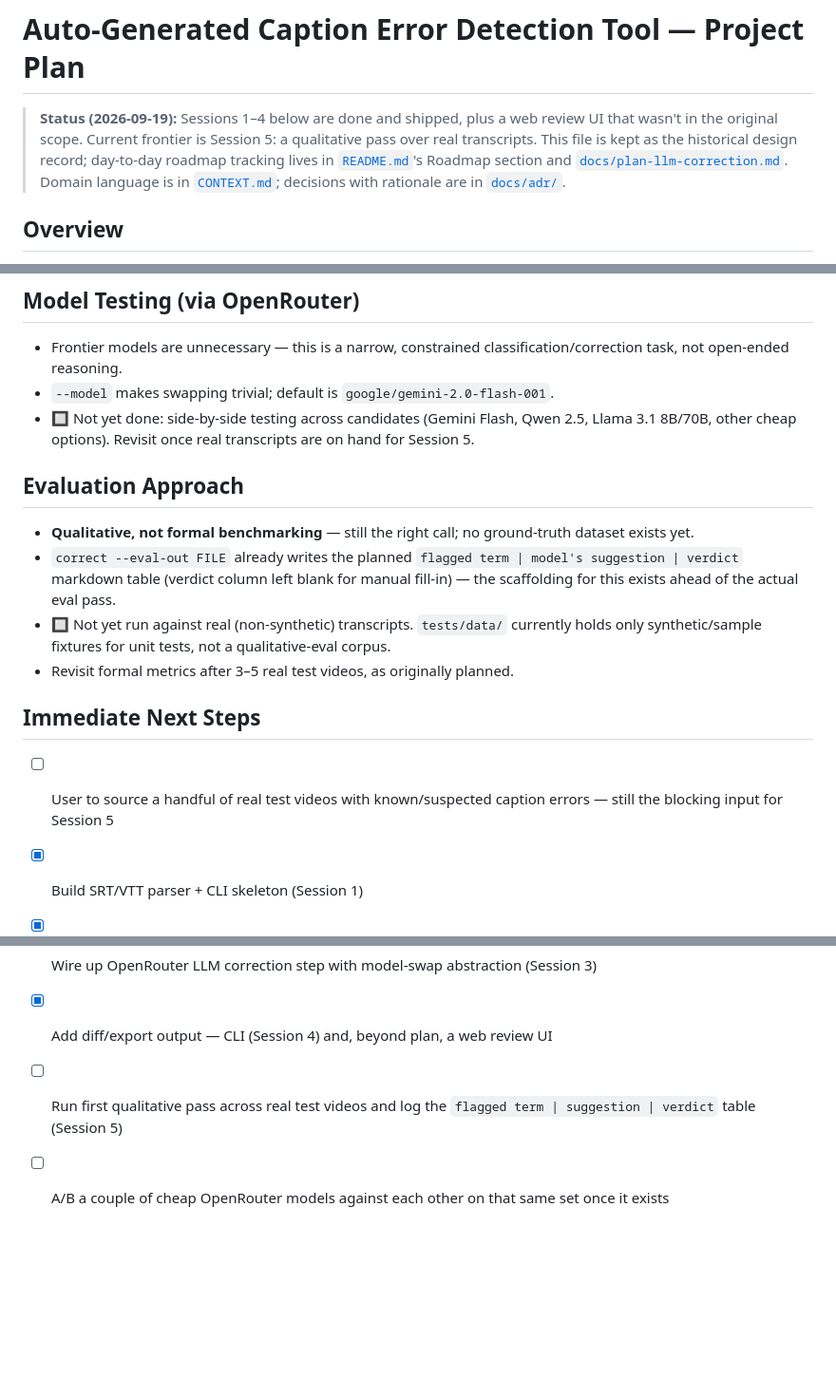
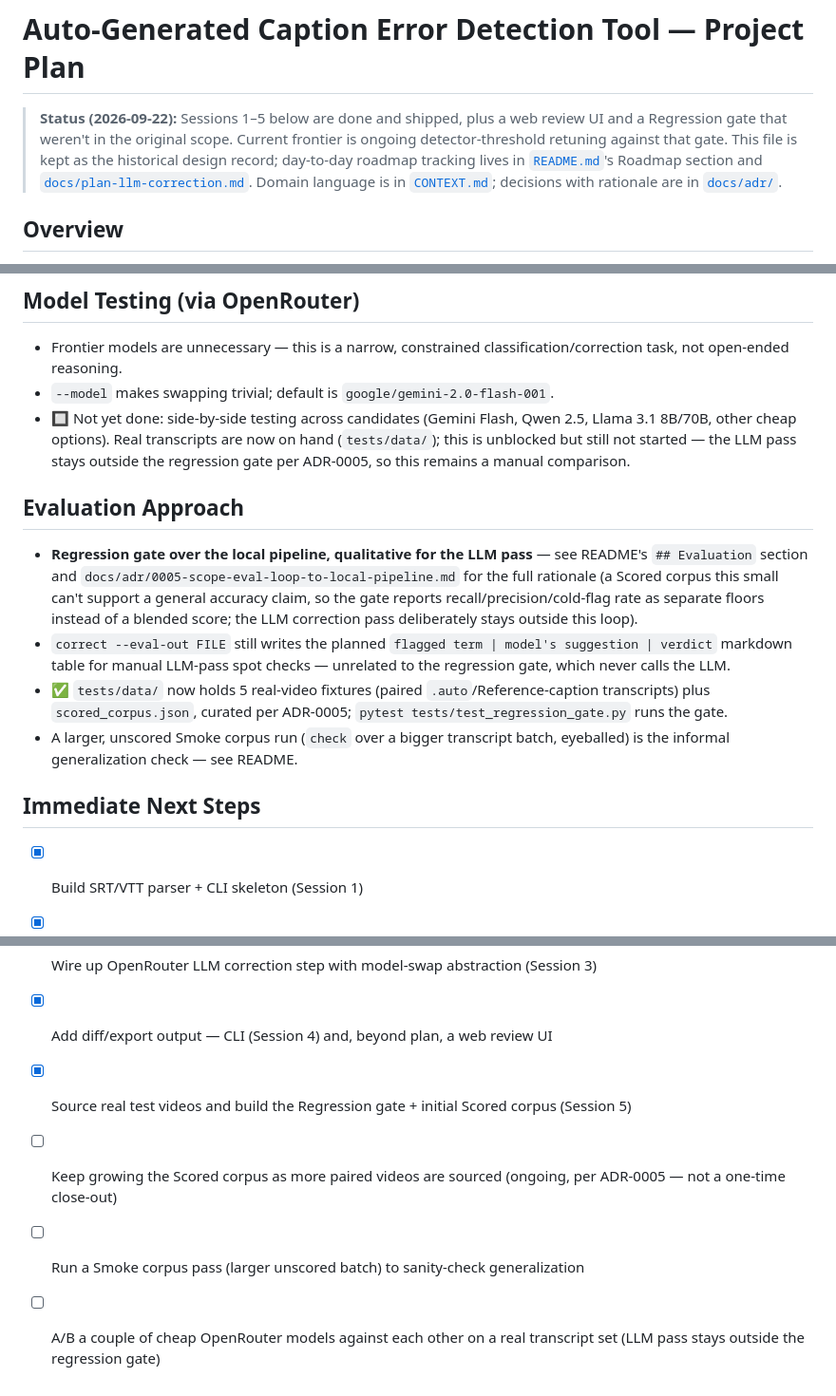
Before and after one commit to ku-ro-wa/postprocessing-auto-caption-corrector, a Markdown page: caption-checker-plan.md, 3 parts joined by grey strips. Shown at 95% size. GitHub-like rendering; blank space fills up the shorter version.

Commit message:
Update roadmap docs to reflect the shipped regression gate
README's Roadmap and caption-checker-plan.md's Session 5 entry, Evaluation
Approach, and Immediate Next Steps still described the regression gate /
real-video corpus as future, unstarted work. Marks them done and reframes
the open items as ongoing corpus growth, a Smoke corpus pass, and LLM
model A/B testing -- all now unblocked by the real fixtures already in
tests/data/.

Co-Authored-By: Claude Sonnet 5 <noreply@anthropic.com>

```diff
--- a/caption-checker-plan.md
+++ b/caption-checker-plan.md
@@ -1,9 +1,10 @@
 # Auto-Generated Caption Error Detection Tool — Project Plan
 
-> **Status (2026-09-19):** Sessions 1–4 below are done and shipped, plus a web
-> review UI that wasn't in the original scope. Current frontier is Session 5:
-> a qualitative pass over real transcripts. This file is kept as the
-> historical design record; day-to-day roadmap tracking lives in
+> **Status (2026-09-22):** Sessions 1–5 below are done and shipped, plus a web
+> review UI and a Regression gate that weren't in the original scope. Current
+> frontier is ongoing detector-threshold retuning against that gate. This
+> file is kept as the historical design record; day-to-day roadmap tracking
+> lives in
 > [`README.md`](README.md)'s Roadmap section and
 > [`docs/plan-llm-correction.md`](docs/plan-llm-correction.md). Domain
 > language is in [`CONTEXT.md`](CONTEXT.md); decisions with rationale are in
@@ -55,19 +56,20 @@ Framed as a personal build / portfolio project, not for commercialization.
 ## Model Testing (via OpenRouter)
 - Frontier models are unnecessary — this is a narrow, constrained classification/correction task, not open-ended reasoning.
 - `--model` makes swapping trivial; default is `google/gemini-2.0-flash-001`.
-- 🔲 Not yet done: side-by-side testing across candidates (Gemini Flash, Qwen 2.5, Llama 3.1 8B/70B, other cheap options). Revisit once real transcripts are on hand for Session 5.
+- 🔲 Not yet done: side-by-side testing across candidates (Gemini Flash, Qwen 2.5, Llama 3.1 8B/70B, other cheap options). Real transcripts are now on hand (`tests/data/`); this is unblocked but still not started — the LLM pass stays outside the regression gate per ADR-0005, so this remains a manual comparison.
 
 ## Evaluation Approach
-- **Qualitative, not formal benchmarking** — still the right call; no ground-truth dataset exists yet.
-- `correct --eval-out FILE` already writes the planned `flagged term | model's suggestion | verdict` markdown table (verdict column left blank for manual fill-in) — the scaffolding for this exists ahead of the actual eval pass.
-- 🔲 Not yet run against real (non-synthetic) transcripts. `tests/data/` currently holds only synthetic/sample fixtures for unit tests, not a qualitative-eval corpus.
-- Revisit formal metrics after 3–5 real test videos, as originally planned.
+- **Regression gate over the local pipeline, qualitative for the LLM pass** — see README's `## Evaluation` section and `docs/adr/0005-scope-eval-loop-to-local-pipeline.md` for the full rationale (a Scored corpus this small can't support a general accuracy claim, so the gate reports recall/precision/cold-flag rate as separate floors instead of a blended score; the LLM correction pass deliberately stays outside this loop).
+- `correct --eval-out FILE` still writes the planned `flagged term | model's suggestion | verdict` markdown table for manual LLM-pass spot checks — unrelated to the regression gate, which never calls the LLM.
+- ✅ `tests/data/` now holds 5 real-video fixtures (paired `.auto`/Reference-caption transcripts) plus `scored_corpus.json`, curated per ADR-0005; `pytest tests/test_regression_gate.py` runs the gate.
+- A larger, unscored Smoke corpus run (`check` over a bigger transcript batch, eyeballed) is the informal generalization check — see README.
 
 ## Immediate Next Steps
-- [ ] User to source a handful of real test videos with known/suspected caption errors — still the blocking input for Session 5
 - [x] Build SRT/VTT parser + CLI skeleton (Session 1)
 - [x] Implement phonetic/statistical flagging (Session 2)
 - [x] Wire up OpenRouter LLM correction step with model-swap abstraction (Session 3)
 - [x] Add diff/export output — CLI (Session 4) and, beyond plan, a web review UI
-- [ ] Run first qualitative pass across real test videos and log the `flagged term | suggestion | verdict` table (Session 5)
-- [ ] A/B a couple of cheap OpenRouter models against each other on that same set once it exists
+- [x] Source real test videos and build the Regression gate + initial Scored corpus (Session 5)
+- [ ] Keep growing the Scored corpus as more paired videos are sourced (ongoing, per ADR-0005 — not a one-time close-out)
+- [ ] Run a Smoke corpus pass (larger unscored batch) to sanity-check generalization
+- [ ] A/B a couple of cheap OpenRouter models against each other on a real transcript set (LLM pass stays outside the regression gate)
```
Also changed, not shown: other parts of caption-checker-plan.md (+1 -1 lines), README.md (+3 -2 lines).
